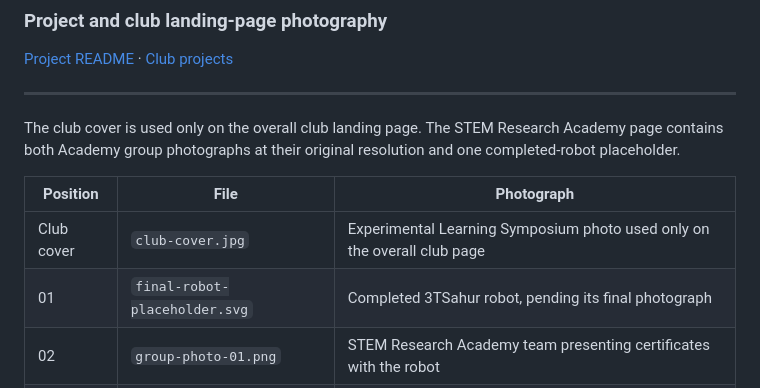
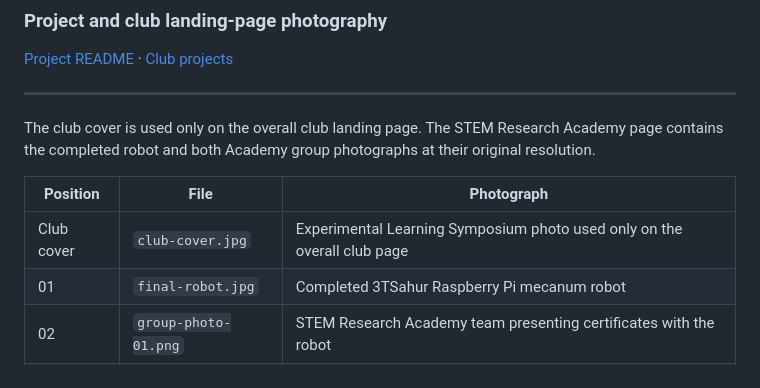
Before and after one commit to AloeVeraZ/CityTechClubProjects, a Markdown page: stem-research-academy/images/README.md, the part around the change. GitHub-like rendering.

```diff
--- a/stem-research-academy/images/README.md
+++ b/stem-research-academy/images/README.md
@@ -7,13 +7,13 @@
 ---
 
 The club cover is used only on the overall club landing page. The STEM Research
-Academy page contains both Academy group photographs at their original
-resolution and one completed-robot placeholder.
+Academy page contains the completed robot and both Academy group photographs at
+their original resolution.
 
 | Position | File | Photograph |
 | --- | --- | --- |
 | Club cover | `club-cover.jpg` | Experimental Learning Symposium photo used only on the overall club page |
-| 01 | `final-robot-placeholder.svg` | Completed 3TSahur robot, pending its final photograph |
+| 01 | `final-robot.jpg` | Completed 3TSahur Raspberry Pi mecanum robot |
 | 02 | `group-photo-01.png` | STEM Research Academy team presenting certificates with the robot |
 | 03 | `group-photo-02.jpg` | STEM Research Academy students and mentors with the robot in the lab |
 
```
Also changed, not shown: README.md (+3 -3 lines), stem-research-academy/README.md (+1 -1 lines), stem-research-academy/images/final-robot.jpg (added), 1 other file.
